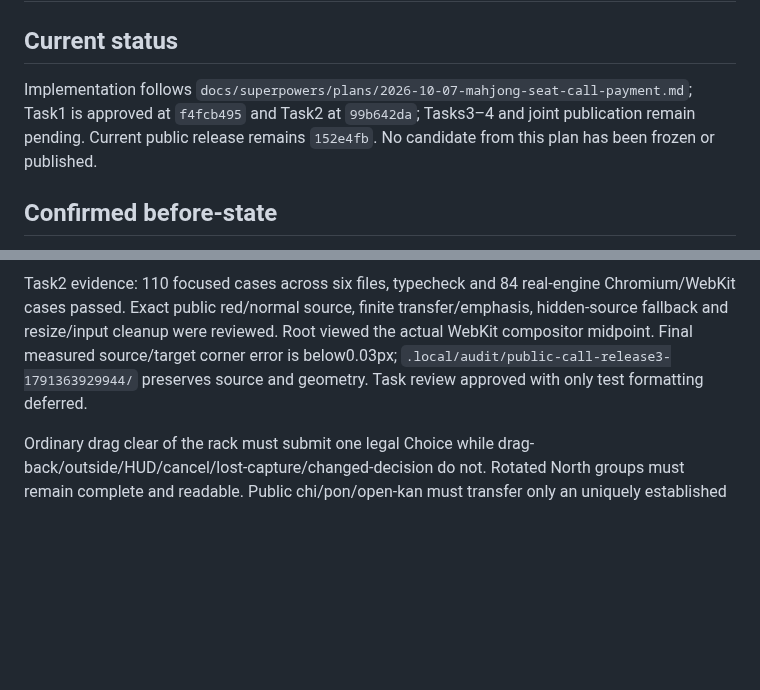
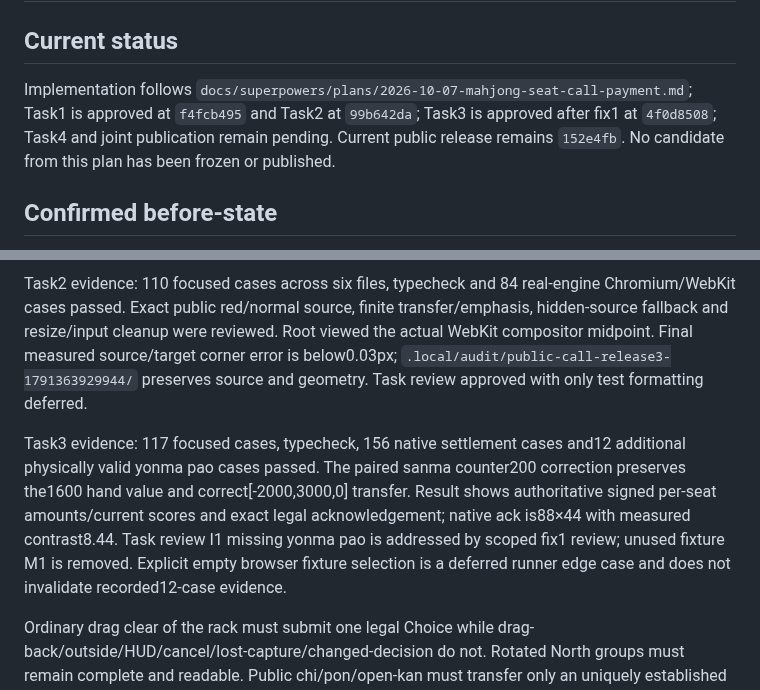
Before and after one commit to maxma615/yougui-couple-home, a Markdown page: docs/mahjong-seat-call-payment-acceptance.md, 2 parts joined by grey strips. Drawn GitHub-style; blank space fills up the shorter version.

Commit message:
docs(mahjong): record approved settlement and four-seat pao acceptance

```diff
--- a/docs/mahjong-seat-call-payment-acceptance.md
+++ b/docs/mahjong-seat-call-payment-acceptance.md
@@ -2,7 +2,7 @@
 
 ## Current status
 
-Implementation follows `docs/superpowers/plans/2026-10-07-mahjong-seat-call-payment.md`; Task1 is approved at `f4fcb495` and Task2 at `99b642da`; Tasks3–4 and joint publication remain pending. Current public release remains `152e4fb`. No candidate from this plan has been frozen or published.
+Implementation follows `docs/superpowers/plans/2026-10-07-mahjong-seat-call-payment.md`; Task1 is approved at `f4fcb495` and Task2 at `99b642da`; Task3 is approved after fix1 at `4f0d8508`; Task4 and joint publication remain pending. Current public release remains `152e4fb`. No candidate from this plan has been frozen or published.
 
 ## Confirmed before-state
 
@@ -20,6 +20,8 @@ Task1 evidence: component25/25, native96/96, nuki24/24, preserved reflow12/12 an
 
 Task2 evidence: 110 focused cases across six files, typecheck and 84 real-engine Chromium/WebKit cases passed. Exact public red/normal source, finite transfer/emphasis, hidden-source fallback and resize/input cleanup were reviewed. Root viewed the actual WebKit compositor midpoint. Final measured source/target corner error is below0.03px; `.local/audit/public-call-release3-1791363929944/` preserves source and geometry. Task review approved with only test formatting deferred.
 
+Task3 evidence: 117 focused cases, typecheck, 156 native settlement cases and12 additional physically valid yonma pao cases passed. The paired sanma counter200 correction preserves the1600 hand value and correct[-2000,3000,0] transfer. Result shows authoritative signed per-seat amounts/current scores and exact legal acknowledgement; native ack is88×44 with measured contrast8.44. Task review I1 missing yonma pao is addressed by scoped fix1 review; unused fixture M1 is removed. Explicit empty browser fixture selection is a deferred runner edge case and does not invalidate recorded12-case evidence.
+
 Ordinary drag clear of the rack must submit one legal Choice while drag-back/outside/HUD/cancel/lost-capture/changed-decision do not. Rotated North groups must remain complete and readable. Public chi/pon/open-kan must transfer only an uniquely established visible claimed tile to its exact accepted public meld, with finite group emphasis; stale/hidden/ambiguous sources must safely emphasize the group. Added/closed kan must not replay an old called tile.
 
 Sanma child mangan ron with honba2 must pay8400. Physical child50fu1han honba2+stick1 must retain hand value1600 with delta[-2000,3000,0]. Result rendering must name the hand value separately from each seat's authoritative gain/payment, current score and current winner's settlement; no client scoring formula or invented combined final score.
```
Also changed, not shown: 1 other file.
